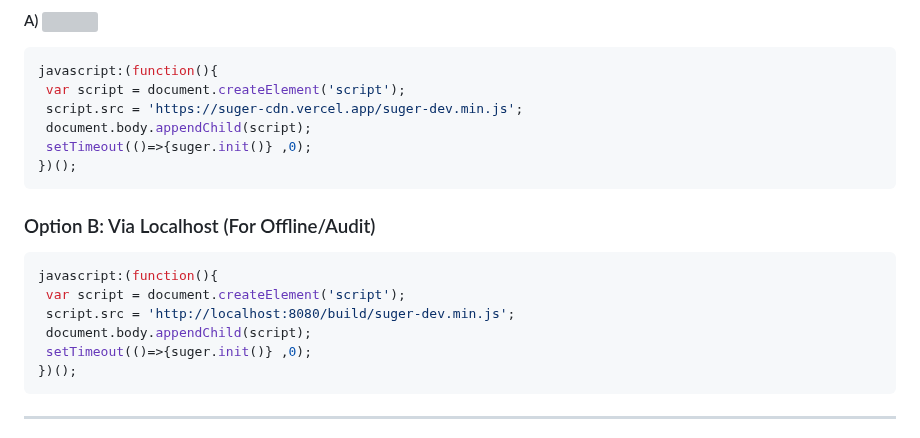
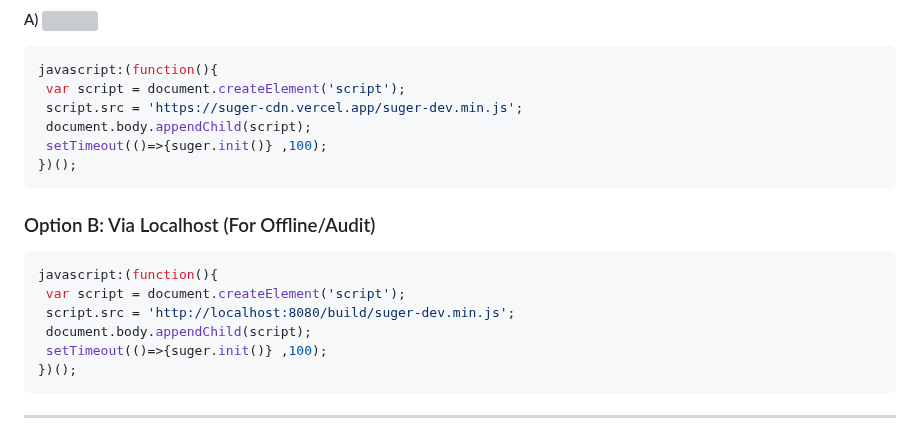
Before and after one commit to Sou6900/suger-devtool, a Markdown page: README.md, the part around the change. GitHub-like rendering; grey boxes are pictures that could not be loaded.

````diff
--- a/README.md
+++ b/README.md
@@ -174,7 +174,7 @@ javascript:(function(){
  var script = document.createElement('script');
  script.src = 'https://suger-cdn.vercel.app/suger-dev.min.js';
  document.body.appendChild(script);
- setTimeout(()=>{suger.init()} ,0);
+ setTimeout(()=>{suger.init()} ,100);
 })();
 ```
 
@@ -185,7 +185,7 @@ javascript:(function(){
  var script = document.createElement('script');
  script.src = 'http://localhost:8080/build/suger-dev.min.js';
  document.body.appendChild(script);
- setTimeout(()=>{suger.init()} ,0);
+ setTimeout(()=>{suger.init()} ,100);
 })();
 ```
 
````
